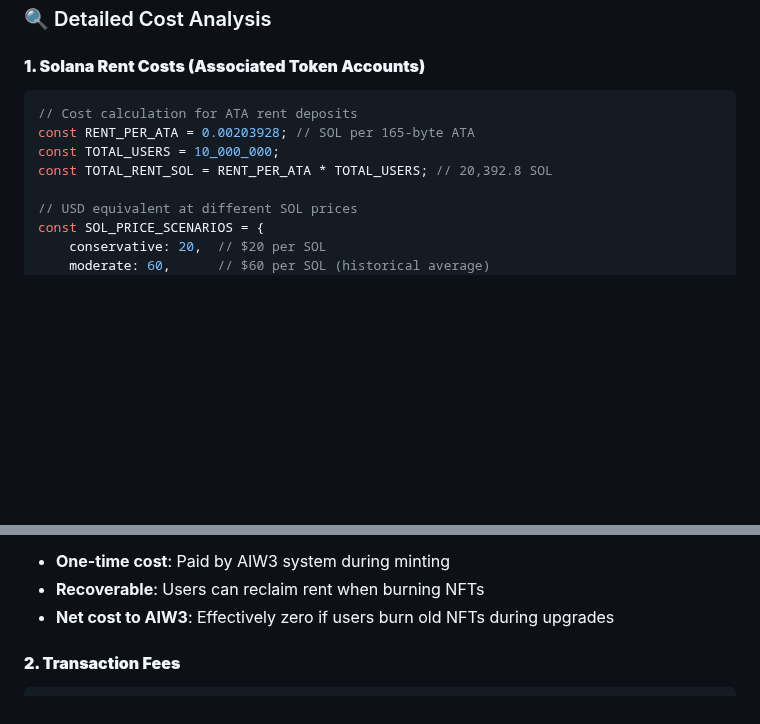
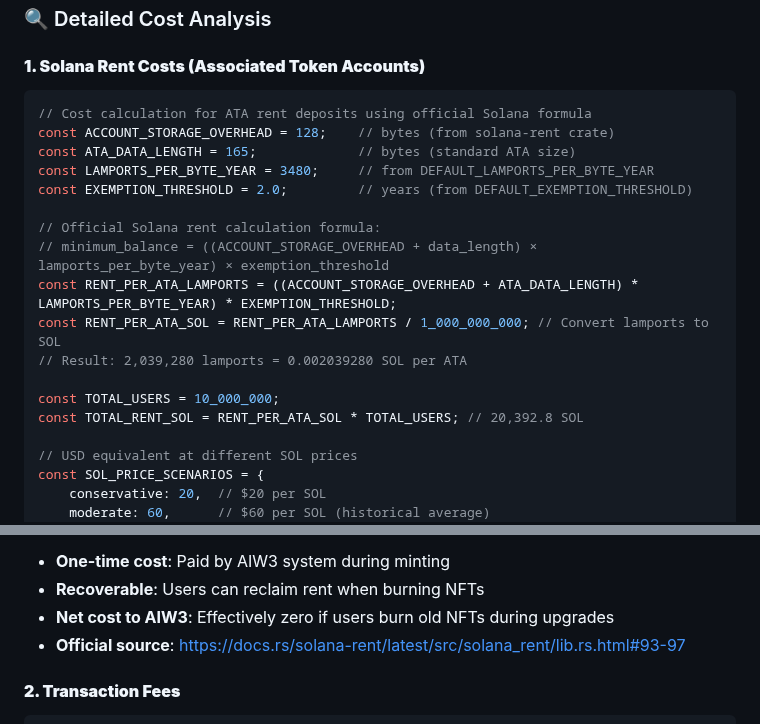
Before and after one commit to ljg-cqu/aiw3-nft-solana, a Markdown page: docs/AIW3-NFT-Implementation-Guide.md, 2 parts joined by grey strips. Drawn GitHub-style; blank space fills up the shorter version.

````diff
--- a/docs/AIW3-NFT-Implementation-Guide.md
+++ b/docs/AIW3-NFT-Implementation-Guide.md
@@ -1337,10 +1378,20 @@ Based on current market conditions and assuming 10,000,000 users across all NFT
 #### **1. Solana Rent Costs (Associated Token Accounts)**
 
 ```typescript
-// Cost calculation for ATA rent deposits
-const RENT_PER_ATA = 0.00203928; // SOL per 165-byte ATA
+// Cost calculation for ATA rent deposits using official Solana formula
+const ACCOUNT_STORAGE_OVERHEAD = 128;    // bytes (from solana-rent crate)
+const ATA_DATA_LENGTH = 165;             // bytes (standard ATA size)
+const LAMPORTS_PER_BYTE_YEAR = 3480;     // from DEFAULT_LAMPORTS_PER_BYTE_YEAR
+const EXEMPTION_THRESHOLD = 2.0;         // years (from DEFAULT_EXEMPTION_THRESHOLD)
+
+// Official Solana rent calculation formula:
+// minimum_balance = ((ACCOUNT_STORAGE_OVERHEAD + data_length) × lamports_per_byte_year) × exemption_threshold
+const RENT_PER_ATA_LAMPORTS = ((ACCOUNT_STORAGE_OVERHEAD + ATA_DATA_LENGTH) * LAMPORTS_PER_BYTE_YEAR) * EXEMPTION_THRESHOLD;
+const RENT_PER_ATA_SOL = RENT_PER_ATA_LAMPORTS / 1_000_000_000; // Convert lamports to SOL
+// Result: 2,039,280 lamports = 0.002039280 SOL per ATA
+
 const TOTAL_USERS = 10_000_000;
-const TOTAL_RENT_SOL = RENT_PER_ATA * TOTAL_USERS; // 20,392.8 SOL
+const TOTAL_RENT_SOL = RENT_PER_ATA_SOL * TOTAL_USERS; // 20,392.8 SOL
 
 // USD equivalent at different SOL prices
 const SOL_PRICE_SCENARIOS = {
@@ -1360,6 +1411,7 @@ const rentCostUSD = {
 - **One-time cost**: Paid by AIW3 system during minting
 - **Recoverable**: Users can reclaim rent when burning NFTs
 - **Net cost to AIW3**: Effectively zero if users burn old NFTs during upgrades
+- **Official source**: https://docs.rs/solana-rent/latest/src/solana_rent/lib.rs.html#93-97
 
 #### **2. Transaction Fees**
 
````
Also changed, not shown: other parts of docs/AIW3-NFT-Implementation-Guide.md (+50 -9 lines).
